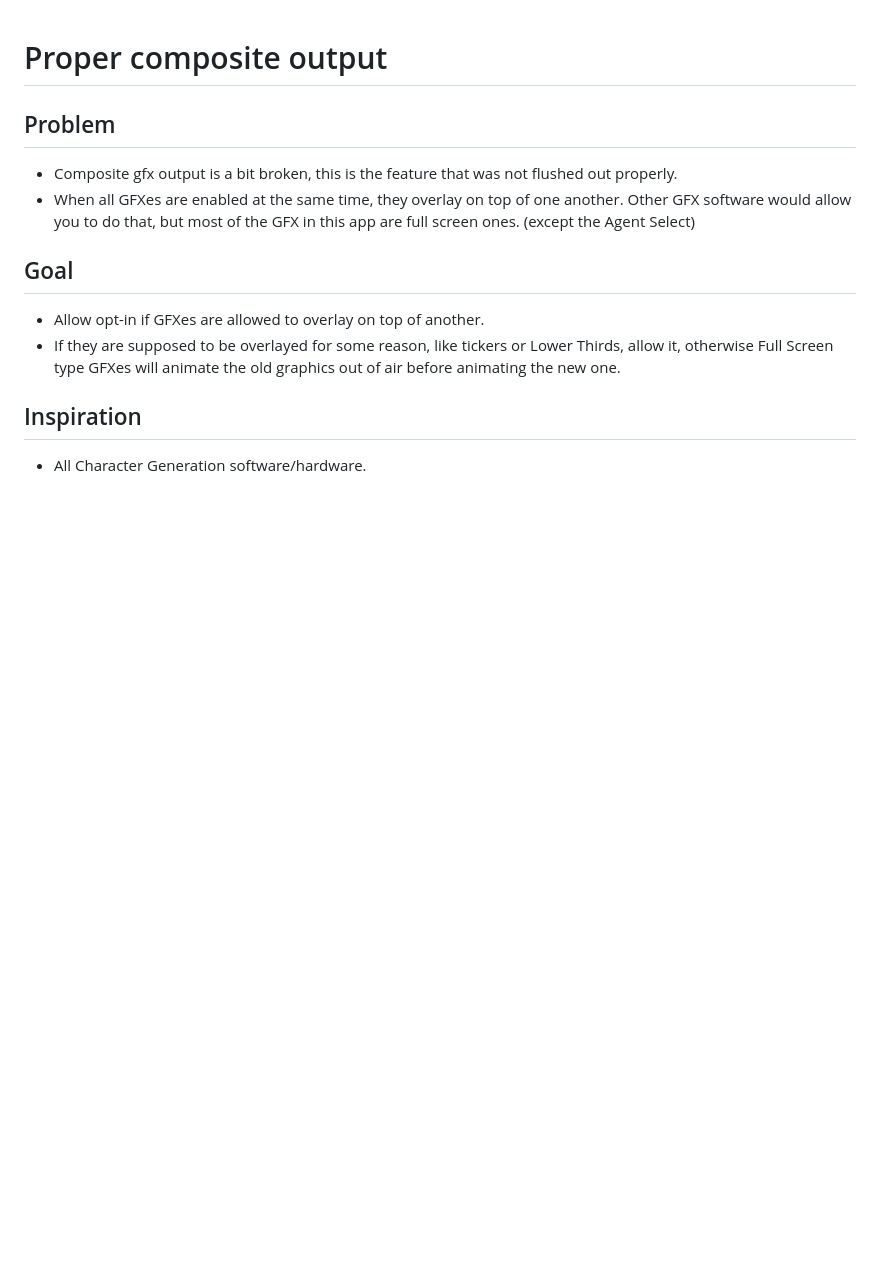
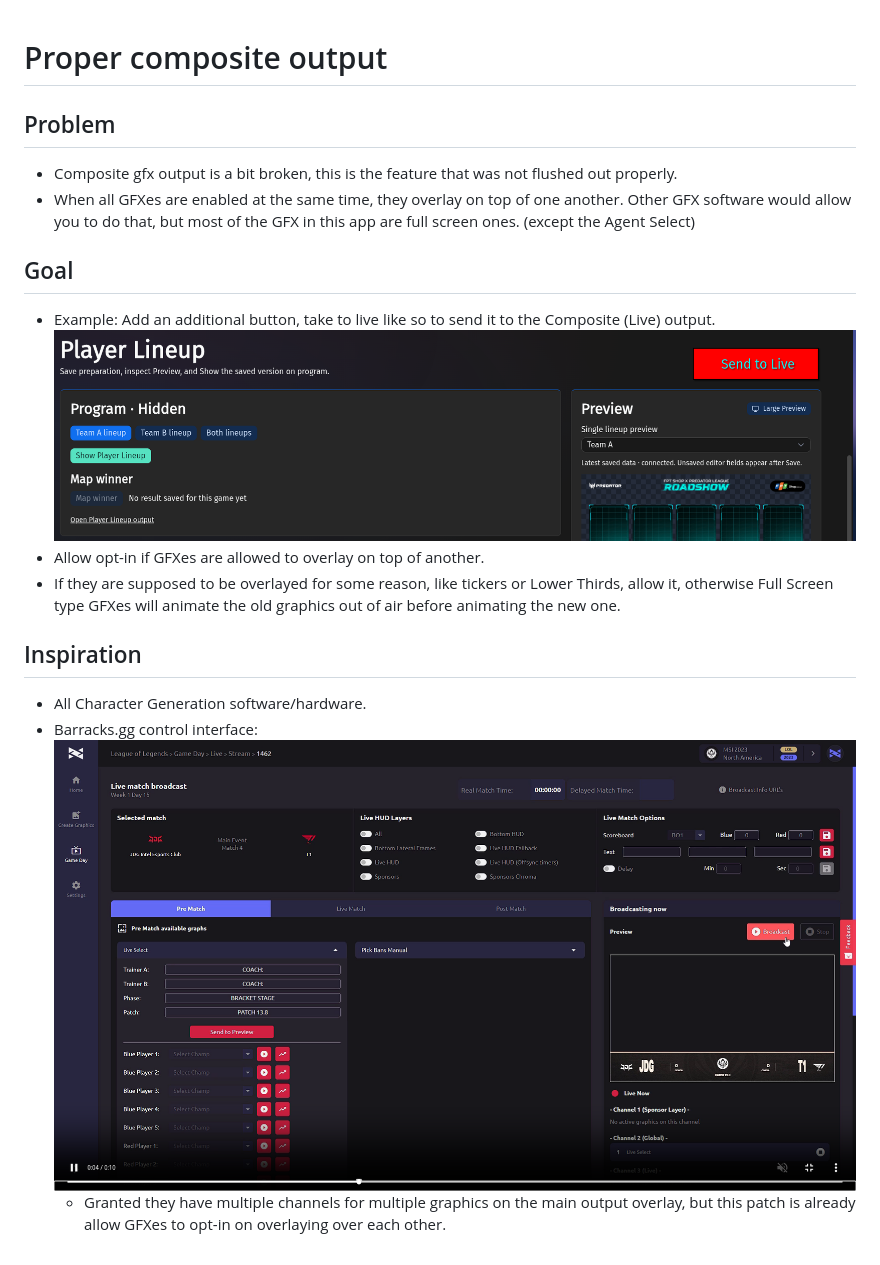
Before and after one commit to BEUS-Esports/vlr-broadcast-fptshopxacer, a Markdown page: docs/feature-description/proper-output-route.md, the part around the change. Drawn GitHub-style; pictures changed too: docs/feature-description/imgs/barracksgg-promo-vid-live-control-interface.png (added), docs/feature-description/imgs/mockup-take-to-live-button.png (added); blank space fills up the shorter version.

Commit message:
docs: add take live button suggestion and example of Barracks.gg

```diff
--- a/docs/feature-description/proper-output-route.md
+++ b/docs/feature-description/proper-output-route.md
@@ -7,9 +7,13 @@
 
 ## Goal
 
+- Example: Add an additional button, take to live like so to send it to the Composite (Live) output.
+    ![mockup-lmao take to live composite button](./imgs/mockup-take-to-live-button.png)
 - Allow opt-in if GFXes are allowed to overlay on top of another.
 - If they are supposed to be overlayed for some reason, like tickers or Lower Thirds, allow it, otherwise Full Screen type GFXes will animate the old graphics out of air before animating the new one.
 
 ## Inspiration
 
 - All Character Generation software/hardware.
+- Barracks.gg control interface: ![barracks Live GFX Control Interface](imgs/barracksgg-promo-vid-live-control-interface.png)
+  - Granted they have multiple channels for multiple graphics on the main output overlay, but this patch is already allow GFXes to opt-in on overlaying over each other.
```
